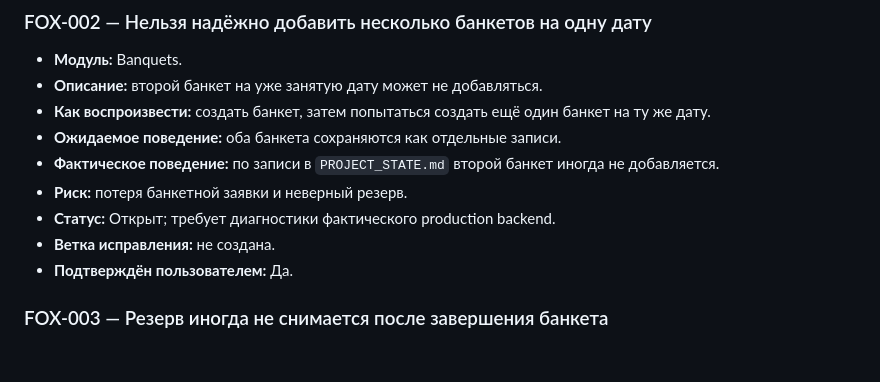
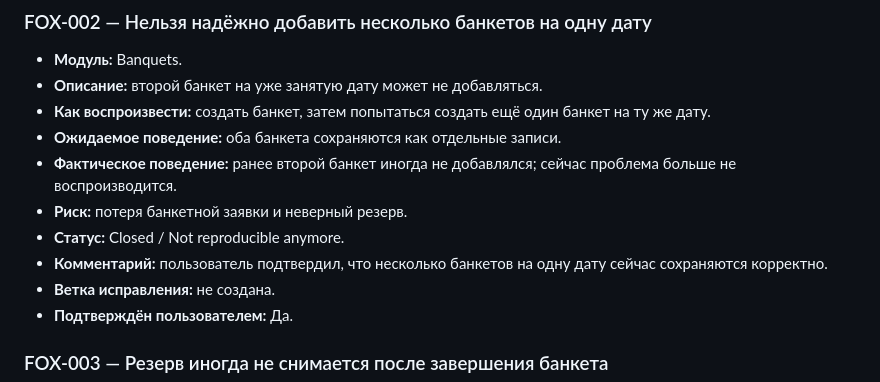
Before and after one commit to kuroebki-blip/Fox-Bar, a Markdown page: BUGS.md, the part around the change. GitHub-like rendering; blank space fills up the shorter version.

Commit message:
docs: close FOX-002 as no longer reproducible

```diff
--- a/BUGS.md
+++ b/BUGS.md
@@ -33,9 +33,10 @@
 - **Описание:** второй банкет на уже занятую дату может не добавляться.
 - **Как воспроизвести:** создать банкет, затем попытаться создать ещё один банкет на ту же дату.
 - **Ожидаемое поведение:** оба банкета сохраняются как отдельные записи.
-- **Фактическое поведение:** по записи в `PROJECT_STATE.md` второй банкет иногда не добавляется.
+- **Фактическое поведение:** ранее второй банкет иногда не добавлялся; сейчас проблема больше не воспроизводится.
 - **Риск:** потеря банкетной заявки и неверный резерв.
-- **Статус:** Открыт; требует диагностики фактического production backend.
+- **Статус:** Closed / Not reproducible anymore.
+- **Комментарий:** пользователь подтвердил, что несколько банкетов на одну дату сейчас сохраняются корректно.
 - **Ветка исправления:** не создана.
 - **Подтверждён пользователем:** Да.
 
```
Also changed, not shown: PROJECT_STATE.md (+1 -1 lines).
